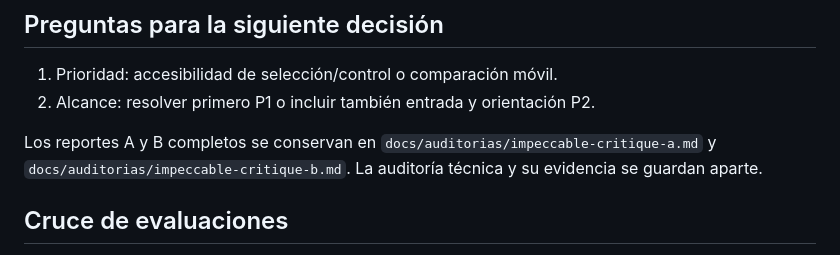
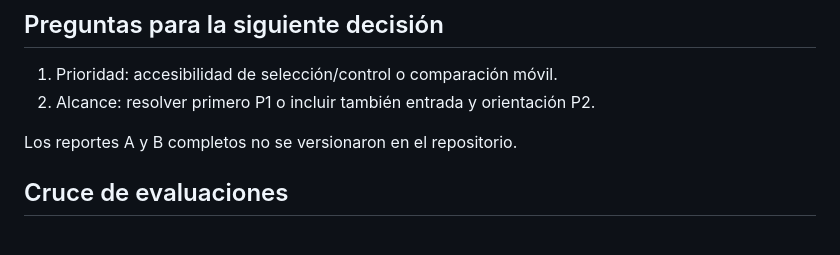
Before and after one commit to BAFCS/Prompters-AWS-Tornado, a Markdown page: docs/auditorias/impeccable-critique.md, the part around the change. Rendered like a GitHub page.

Commit message:
Quitar referencias a evidencia de auditoría que no está versionada
Co-Authored-By: Claude Sonnet 5.5 <noreply@anthropic.com>

```diff
--- a/docs/auditorias/impeccable-critique.md
+++ b/docs/auditorias/impeccable-critique.md
@@ -65,7 +65,7 @@ Región muestra una clave técnica inglesa; instrucciones de zoom hablan de rued
 1. Prioridad: accesibilidad de selección/control o comparación móvil.
 2. Alcance: resolver primero P1 o incluir también entrada y orientación P2.
 
-Los reportes A y B completos se conservan en `docs/auditorias/impeccable-critique-a.md` y `docs/auditorias/impeccable-critique-b.md`. La auditoría técnica y su evidencia se guardan aparte.
+Los reportes A y B completos no se versionaron en el repositorio.
 
 ## Cruce de evaluaciones
 
```
Also changed, not shown: docs/auditorias/impeccable-audit.md (+2 -2 lines).
